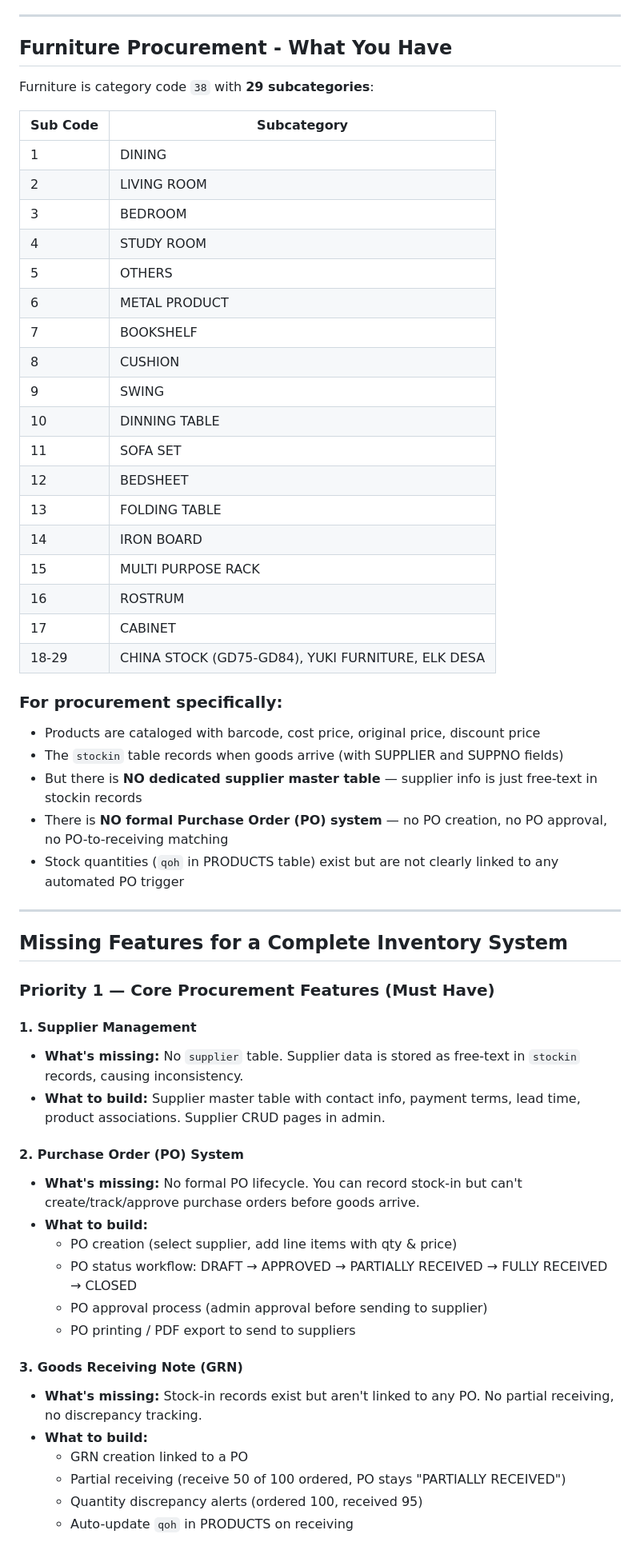
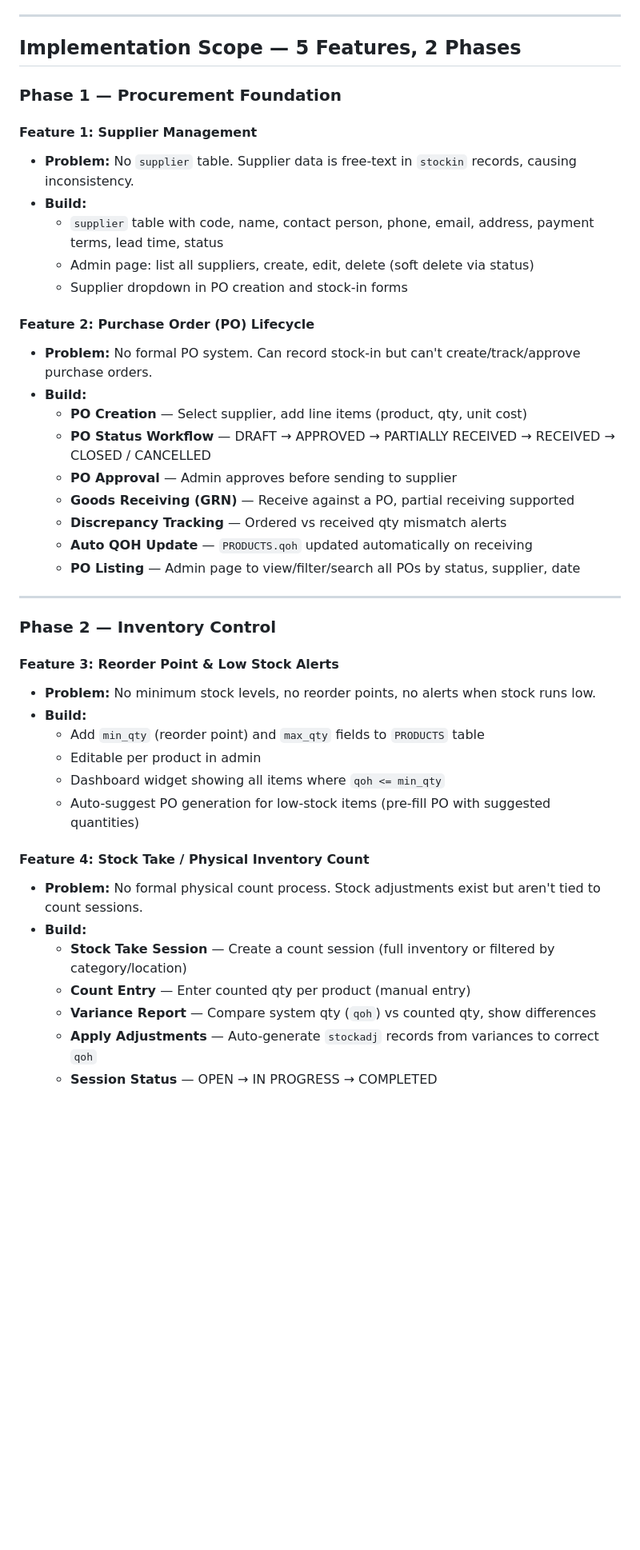
Before and after one commit to Whales-limitless/demo, a Markdown page: PLAN.md, the part around one of its changes. Shown at 80% size. GitHub-like rendering; blank space fills up the shorter version.

```diff
--- a/PLAN.md
+++ b/PLAN.md
@@ -34,61 +34,46 @@
 
 ---
 
-## Furniture Procurement - What You Have
+## Implementation Scope — 5 Features, 2 Phases
 
-Furniture is category code `38` with **29 subcategories**:
+### Phase 1 — Procurement Foundation
 
-| Sub Code | Subcategory |
-|----------|-------------|
-| 1 | DINING |
-| 2 | LIVING ROOM |
-| 3 | BEDROOM |
-| 4 | STUDY ROOM |
-| 5 | OTHERS |
-| 6 | METAL PRODUCT |
-| 7 | BOOKSHELF |
-| 8 | CUSHION |
-| 9 | SWING |
-| 10 | DINNING TABLE |
-| 11 | SOFA SET |
-| 12 | BEDSHEET |
-| 13 | FOLDING TABLE |
-| 14 | IRON BOARD |
-| 15 | MULTI PURPOSE RACK |
-| 16 | ROSTRUM |
-| 17 | CABINET |
-| 18-29 | CHINA STOCK (GD75-GD84), YUKI FURNITURE, ELK DESA |
+#### Feature 1: Supplier Management
+- **Problem:** No `supplier` table. Supplier data is free-text in `stockin` records, causing inconsistency.
+- **Build:**
+  - `supplier` table with code, name, contact person, phone, email, address, payment terms, lead time, status
+  - Admin page: list all suppliers, create, edit, delete (soft delete via status)
+  - Supplier dropdown in PO creation and stock-in forms
 
-### For procurement specifically:
-- Products are cataloged with barcode, cost price, original price, discount price
-- The `stockin` table records when goods arrive (with SUPPLIER and SUPPNO fields)
-- But there is **NO dedicated supplier master table** — supplier info is just free-text in stockin records
-- There is **NO formal Purchase Order (PO) system** — no PO creation, no PO approval, no PO-to-receiving matching
-- Stock quantities (`qoh` in PRODUCTS table) exist but are not clearly linked to any automated PO trigger
+#### Feature 2: Purchase Order (PO) Lifecycle
+- **Problem:** No formal PO system. Can record stock-in but can't create/track/approve purchase orders.
+- **Build:**
+  - **PO Creation** — Select supplier, add line items (product, qty, unit cost)
+  - **PO Status Workflow** — DRAFT → APPROVED → PARTIALLY RECEIVED → RECEIVED → CLOSED / CANCELLED
+  - **PO Approval** — Admin approves before sending to supplier
+  - **Goods Receiving (GRN)** — Receive against a PO, partial receiving supported
+  - **Discrepancy Tracking** — Ordered vs received qty mismatch alerts
+  - **Auto QOH Update** — `PRODUCTS.qoh` updated automatically on receiving
+  - **PO Listing** — Admin page to view/filter/search all POs by status, supplier, date
 
 ---
 
-## Missing Features for a Complete Inventory System
+### Phase 2 — Inventory Control
 
-### Priority 1 — Core Procurement Features (Must Have)
+#### Feature 3: Reorder Point & Low Stock Alerts
+- **Problem:** No minimum stock levels, no reorder points, no alerts when stock runs low.
+- **Build:**
+  - Add `min_qty` (reorder point) and `max_qty` fields to `PRODUCTS` table
+  - Editable per product in admin
+  - Dashboard widget showing all items where `qoh <= min_qty`
+  - Auto-suggest PO generation for low-stock items (pre-fill PO with suggested quantities)
 
-#### 1. Supplier Management
-- **What's missing:** No `supplier` table. Supplier data is stored as free-text in `stockin` records, causing inconsistency.
-- **What to build:** Supplier master table with contact info, payment terms, lead time, product associations. Supplier CRUD pages in admin.
+#### Feature 4: Stock Take / Physical Inventory Count
+- **Problem:** No formal physical count process. Stock adjustments exist but aren't tied to count sessions.
+- **Build:**
+  - **Stock Take Session** — Create a count session (full inventory or filtered by category/location)
+  - **Count Entry** — Enter counted qty per product (manual entry)
+  - **Variance Report** — Compare system qty (`qoh`) vs counted qty, show differences
+  - **Apply Adjustments** — Auto-generate `stockadj` records from variances to correct `qoh`
+  - **Session Status** — OPEN → IN PROGRESS → COMPLETED
 
-#### 2. Purchase Order (PO) System
-- **What's missing:** No formal PO lifecycle. You can record stock-in but can't create/track/approve purchase orders before goods arrive.
-- **What to build:**
-  - PO creation (select supplier, add line items with qty & price)
-  - PO status workflow: DRAFT → APPROVED → PARTIALLY RECEIVED → FULLY RECEIVED → CLOSED
-  - PO approval process (admin approval before sending to supplier)
-  - PO printing / PDF export to send to suppliers
-
-#### 3. Goods Receiving Note (GRN)
-- **What's missing:** Stock-in records exist but aren't linked to any PO. No partial receiving, no discrepancy tracking.
-- **What to build:**
-  - GRN creation linked to a PO
-  - Partial receiving (receive 50 of 100 ordered, PO stays "PARTIALLY RECEIVED")
-  - Quantity discrepancy alerts (ordered 100, received 95)
-  - Auto-update `qoh` in PRODUCTS on receiving
-
```
Also changed, not shown: other parts of PLAN.md (+95 -98 lines).
